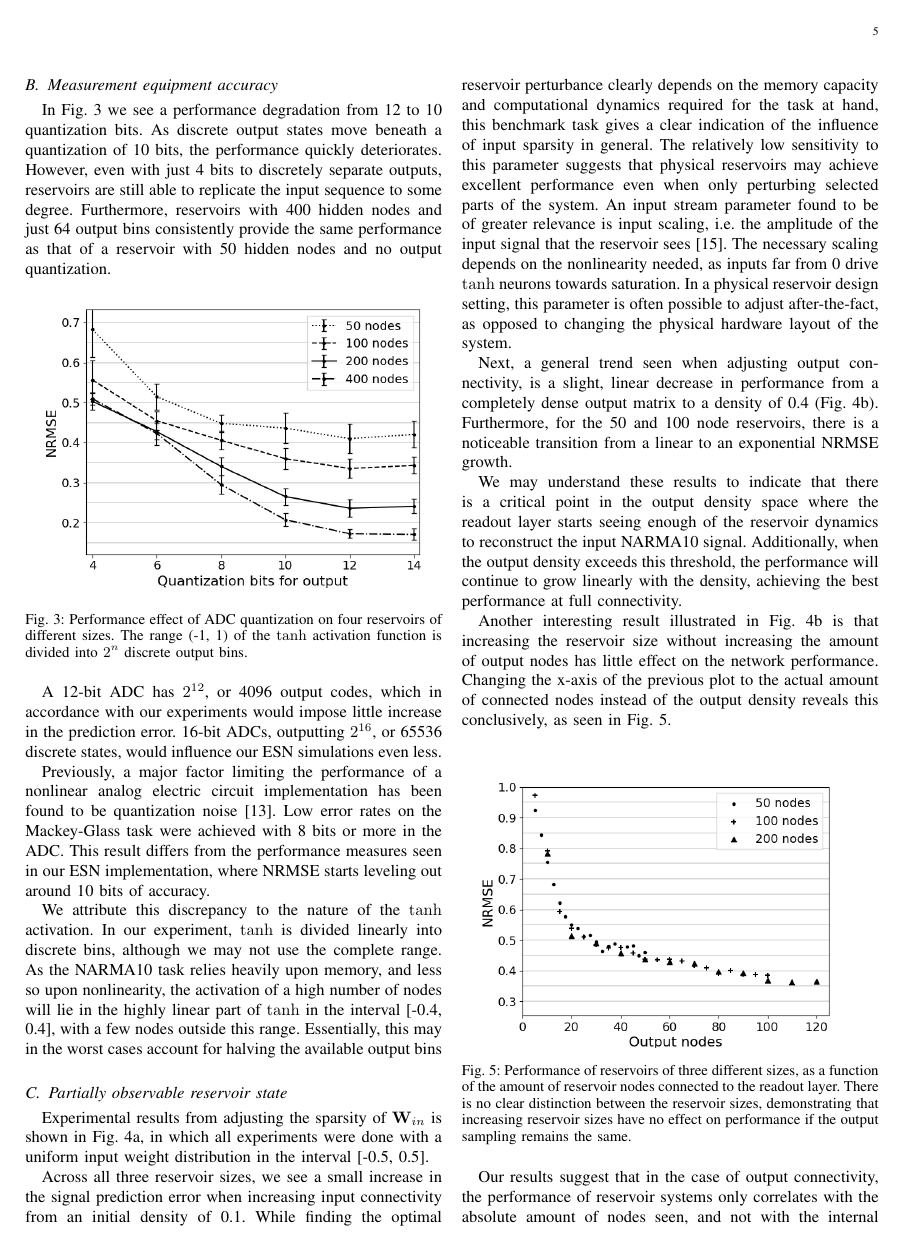
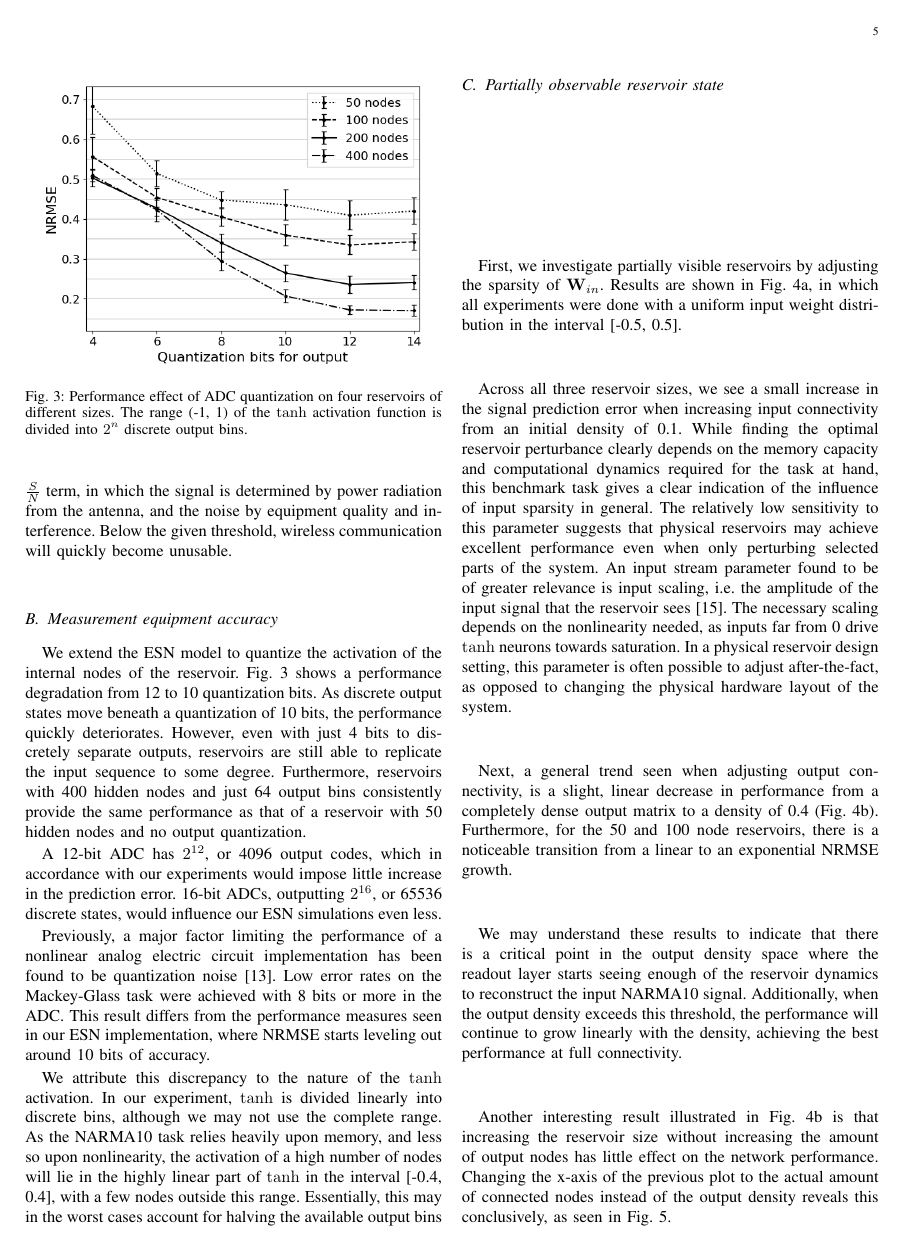
Before and after one commit to thomaav/reservoir-computing, a LaTeX paper (main.tex, which reads sections/results.tex): page 5 of 8. Compiled offline with pdfLaTeX.

Commit message:
Changes.

```diff
--- a/sections/results.tex
+++ b/sections/results.tex
@@ -25,19 +26,24 @@ theorem. This is related to our results in the sense that we can compare the
 information processing capabilities of a reservoir in the presence of noise with
 that of already established communications. For example, commonly recommended
 SNRs in the IEEE 802.11 standard for Wi-Fi communications range from 15db to
-25dB. Below this threshold, wireless communication will quickly become unusable.
+25dB when using standardized bandwidth bands of 2.4GHz and 5GHz. Hence, maximum
+theoretical channel capacities are determined by the $\frac{S}{N}$ term, in
+which the signal is determined by power radiation from the antenna, and the
+noise by equipment quality and interference. Below the given threshold, wireless
+communication will quickly become unusable.
 
 \subsection{Measurement equipment accuracy}
 
-In Fig. \ref{adc_quantization} we see a performance degradation from 12 to 10
-quantization bits. As discrete output states move beneath a quantization of 10
-bits, the performance quickly deteriorates. However, even with just 4 bits to
-discretely separate outputs, reservoirs are still able to replicate the input
+We extend the ESN model to quantize the activation of the internal nodes of the
+reservoir. Fig. \ref{adc_quantization} shows a performance degradation from 12
+to 10 quantization bits. As discrete output states move beneath a quantization
+of 10 bits, the performance quickly deteriorates. However, even with just 4 bits
+to discretely separate outputs, reservoirs are still able to replicate the input
 sequence to some degree. Furthermore, reservoirs with 400 hidden nodes and just
 64 output bins consistently provide the same performance as that of a reservoir
 with 50 hidden nodes and no output quantization.
 
-\begin{figure}[H]
+\begin{figure}
   \centering
   \includegraphics[width=3.3in]{img/adc_quantization.png}
   \caption{
@@ -90,9 +96,10 @@ input and output matrices containing non-zero elements.
   \label{partial_visibility}
 \end{figure*}
 
-Experimental results from adjusting the sparsity of $\mathbf{W}_{in}$ is shown
-in Fig. \ref{partial_visibility}a, in which all experiments were done with a
-uniform input weight distribution in the interval [-0.5, 0.5].
+First, we investigate partially visible reservoirs by adjusting the sparsity of
+$\mathbf{W}_{in}$. Results are shown in Fig. \ref{partial_visibility}a, in which
+all experiments were done with a uniform input weight distribution in the
+interval [-0.5, 0.5].
 
 Across all three reservoir sizes, we see a small increase in the signal
 prediction error when increasing input connectivity from an initial density of
```
Also changed, not shown: sections/results.tex (16 more changed lines).
